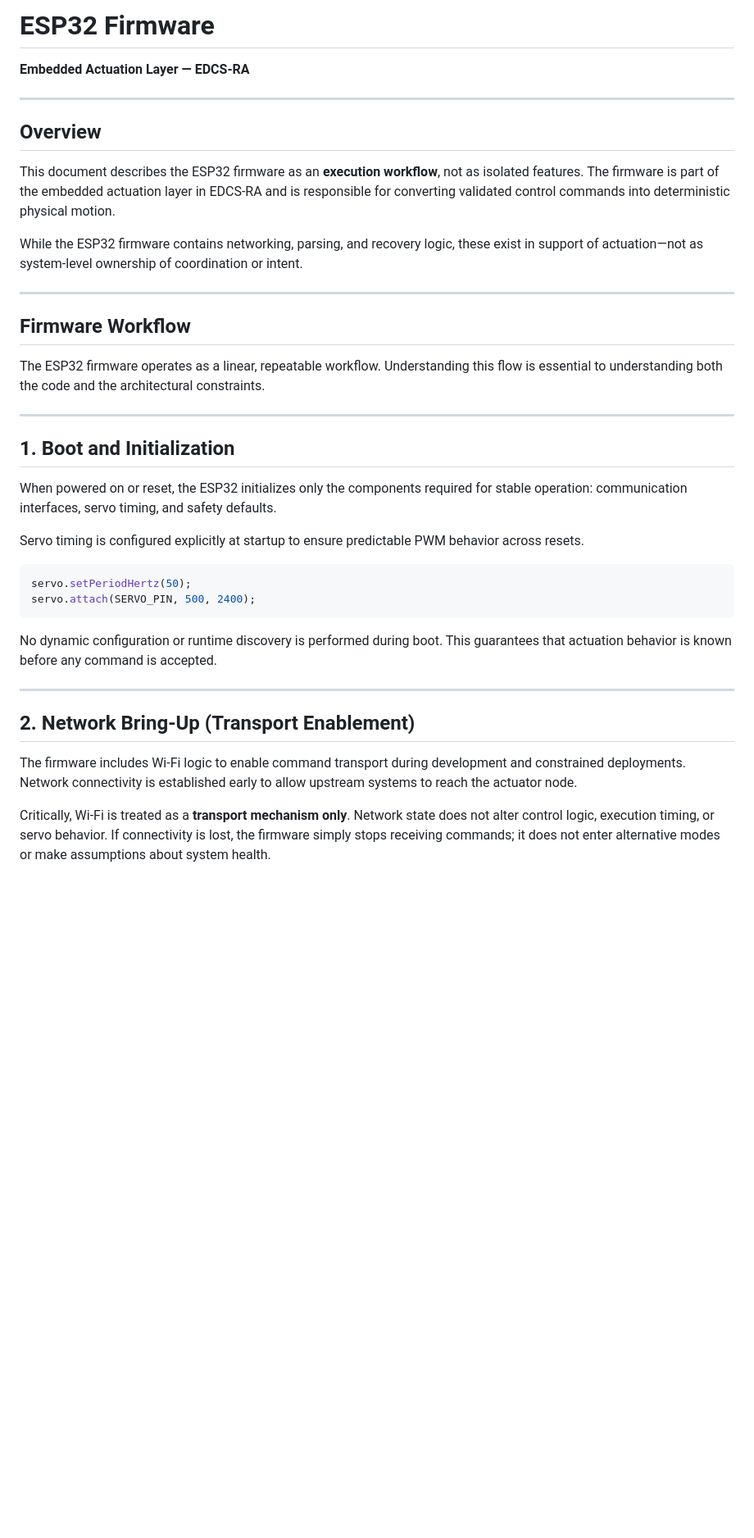
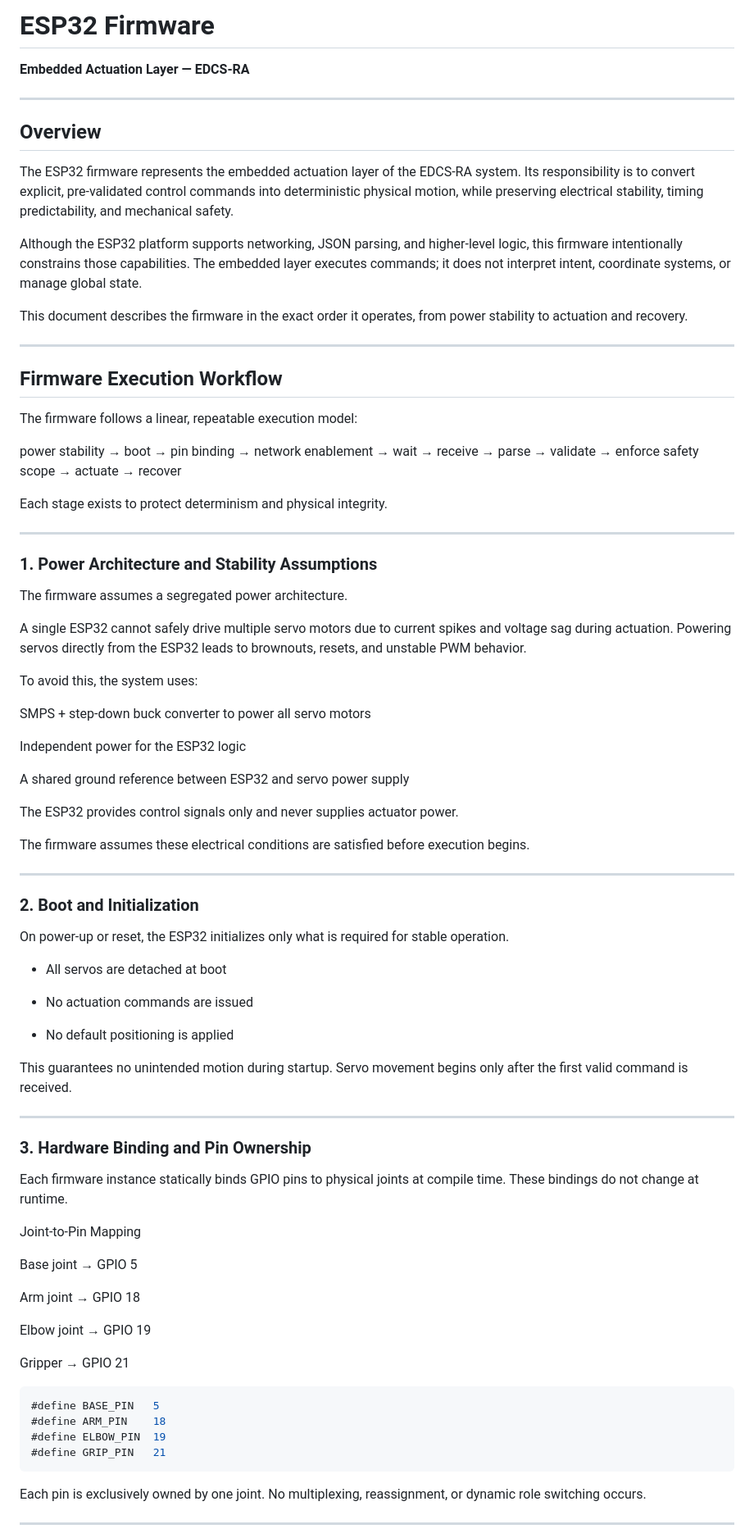
Before and after one commit to DanielRajChristeen/EDCS-RA, a Markdown page: Firmware/README.md, the part around one of its changes. Shown at 82% size. GitHub-like rendering; blank space fills up the shorter version.

````diff
--- a/Firmware/README.md
+++ b/Firmware/README.md
@@ -1,40 +1,94 @@
-# ESP32 Firmware
+# **ESP32 Firmware**
 
 **Embedded Actuation Layer — EDCS-RA**
 
----
-
-## Overview
-
-This document describes the ESP32 firmware as an **execution workflow**, not as isolated features. The firmware is part of the embedded actuation layer in EDCS-RA and is responsible for converting validated control commands into deterministic physical motion.
-
-While the ESP32 firmware contains networking, parsing, and recovery logic, these exist in support of actuation—not as system-level ownership of coordination or intent.
 
 ---
 
-## Firmware Workflow
+## **Overview**
 
-The ESP32 firmware operates as a linear, repeatable workflow. Understanding this flow is essential to understanding both the code and the architectural constraints.
+The ESP32 firmware represents the embedded actuation layer of the EDCS-RA system. Its responsibility is to convert explicit, pre-validated control commands into deterministic physical motion, while preserving electrical stability, timing predictability, and mechanical safety.
+
+Although the ESP32 platform supports networking, JSON parsing, and higher-level logic, this firmware intentionally constrains those capabilities. The embedded layer executes commands; it does not interpret intent, coordinate systems, or manage global state.
+
+This document describes the firmware in the exact order it operates, from power stability to actuation and recovery.
+
 
 ---
 
-## 1. Boot and Initialization
+## **Firmware Execution Workflow**
 
-When powered on or reset, the ESP32 initializes only the components required for stable operation: communication interfaces, servo timing, and safety defaults.
+The firmware follows a linear, repeatable execution model:
 
-Servo timing is configured explicitly at startup to ensure predictable PWM behavior across resets.
+power stability → boot → pin binding → network enablement → wait → receive → parse → validate → enforce safety scope → actuate → recover
 
-```cpp
-servo.setPeriodHertz(50);
-servo.attach(SERVO_PIN, 500, 2400);
-```
+Each stage exists to protect determinism and physical integrity.
 
-No dynamic configuration or runtime discovery is performed during boot. This guarantees that actuation behavior is known before any command is accepted.
 
 ---
 
-## 2. Network Bring-Up (Transport Enablement)
+### **1. Power Architecture and Stability Assumptions**
 
-The firmware includes Wi-Fi logic to enable command transport during development and constrained deployments. Network connectivity is established early to allow upstream systems to reach the actuator node.
+The firmware assumes a segregated power architecture.
 
-Critically, Wi-Fi is treated as a **transport mechanism only**. Network state does not alter control logic, execution timing, or servo behavior. If connectivity is lost, the firmware simply stops receiving commands; it does not enter alternative modes or make assumptions about system health.
+A single ESP32 cannot safely drive multiple servo motors due to current spikes and voltage sag during actuation. Powering servos directly from the ESP32 leads to brownouts, resets, and unstable PWM behavior.
+
+To avoid this, the system uses:
+
+SMPS + step-down buck converter to power all servo motors
+
+Independent power for the ESP32 logic
+
+A shared ground reference between ESP32 and servo power supply
+
+
+The ESP32 provides control signals only and never supplies actuator power.
+
+The firmware assumes these electrical conditions are satisfied before execution begins.
+
+
+---
+
+### **2. Boot and Initialization**
+
+On power-up or reset, the ESP32 initializes only what is required for stable operation.
+
+* All servos are detached at boot
+
+* No actuation commands are issued
+
+* No default positioning is applied
+
+
+This guarantees no unintended motion during startup.
+Servo movement begins only after the first valid command is received.
+
+
+---
+
+### **3. Hardware Binding and Pin Ownership**
+
+Each firmware instance statically binds GPIO pins to physical joints at compile time. These bindings do not change at runtime.
+
+Joint-to-Pin Mapping
+
+Base joint → GPIO 5
+
+Arm joint → GPIO 18
+
+Elbow joint → GPIO 19
+
+Gripper → GPIO 21
+
+```cpp
+#define BASE_PIN   5
+#define ARM_PIN    18
+#define ELBOW_PIN  19
+#define GRIP_PIN   21
+```
+
+Each pin is exclusively owned by one joint. No multiplexing, reassignment, or dynamic role switching occurs.
+
+
+---
+
````
Also changed, not shown: other parts of Firmware/README.md (+182 -70 lines).
